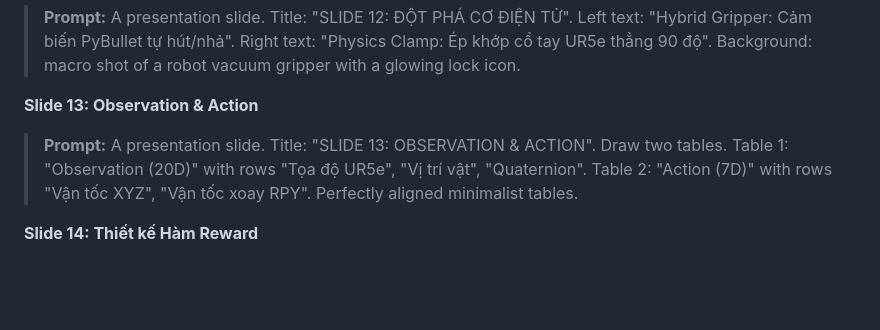
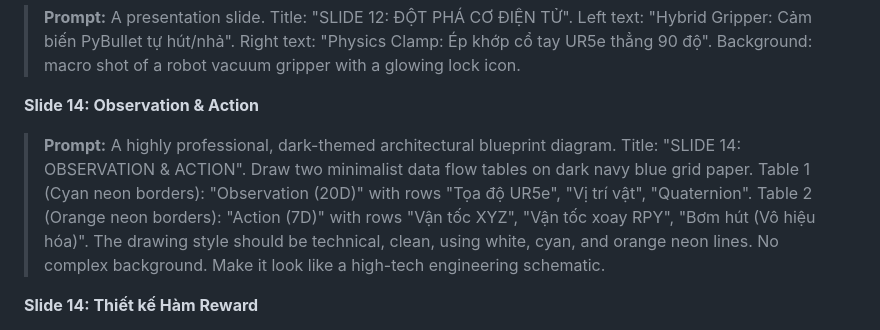
Before and after one commit to Elsa9999/Robot_cuoiky, a Markdown page: docs/prompt_tao_anh_slide.md, the part around the change. Drawn GitHub-style; blank space fills up the shorter version.

```diff
--- a/docs/prompt_tao_anh_slide.md
+++ b/docs/prompt_tao_anh_slide.md
@@ -39,8 +39,8 @@
 **Slide 12: Hybrid Gripper & Physics Clamp**
 > **Prompt:** A presentation slide. Title: "SLIDE 12: ĐỘT PHÁ CƠ ĐIỆN TỬ". Left text: "Hybrid Gripper: Cảm biến PyBullet tự hút/nhả". Right text: "Physics Clamp: Ép khớp cổ tay UR5e thẳng 90 độ". Background: macro shot of a robot vacuum gripper with a glowing lock icon.
 
-**Slide 13: Observation & Action**
-> **Prompt:** A presentation slide. Title: "SLIDE 13: OBSERVATION & ACTION". Draw two tables. Table 1: "Observation (20D)" with rows "Tọa độ UR5e", "Vị trí vật", "Quaternion". Table 2: "Action (7D)" with rows "Vận tốc XYZ", "Vận tốc xoay RPY". Perfectly aligned minimalist tables.
+**Slide 14: Observation & Action**
+> **Prompt:** A highly professional, dark-themed architectural blueprint diagram. Title: "SLIDE 14: OBSERVATION & ACTION". Draw two minimalist data flow tables on dark navy blue grid paper. Table 1 (Cyan neon borders): "Observation (20D)" with rows "Tọa độ UR5e", "Vị trí vật", "Quaternion". Table 2 (Orange neon borders): "Action (7D)" with rows "Vận tốc XYZ", "Vận tốc xoay RPY", "Bơm hút (Vô hiệu hóa)". The drawing style should be technical, clean, using white, cyan, and orange neon lines. No complex background. Make it look like a high-tech engineering schematic.
 
 **Slide 14: Thiết kế Hàm Reward**
 > **Prompt:** A presentation slide. Title: "SLIDE 14: THIẾT KẾ HÀM REWARD". Draw 3 clear boxes. Box 1: "PHA 0: Tới gần vật". Box 2: "PHA 1: Nâng cao 20cm". Box 3: "PHA 2: Thả vào Bin (+500)". Text below: "Giải quyết bài toán Reward Hacking". Background: Gamified popup scoring style (+500).
```
Also changed, not shown: docs/kich_ban_slide.md (+9 -11 lines).
